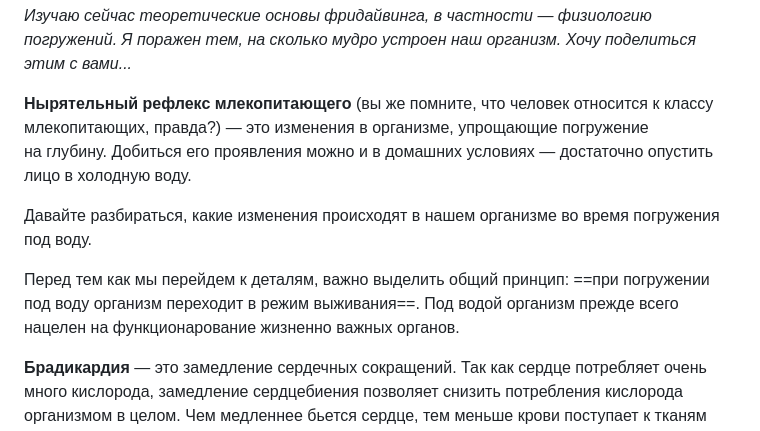
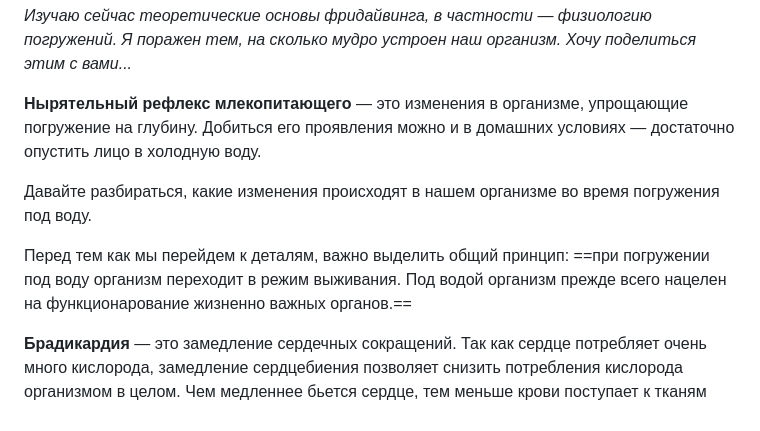
Before and after one commit to ifelseapps/maximpavlov.su, a Markdown page: src/notes/nyryatelnyj-refleks.md, the part around the change. Drawn GitHub-style.

Commit message:
Доработка контента

```diff
--- a/src/notes/nyryatelnyj-refleks.md
+++ b/src/notes/nyryatelnyj-refleks.md
@@ -7,11 +7,11 @@ tags:
 
 _Изучаю сейчас теоретические основы фридайвинга, в частности — физиологию погружений. Я поражен тем, на сколько мудро устроен наш организм. Хочу поделиться этим с вами..._
 
-**Нырятельный рефлекс млекопитающего** (вы же помните, что человек относится к классу млекопитающих, правда?) — это изменения в организме, упрощающие погружение на глубину. Добиться его проявления можно и в домашних условиях — достаточно опустить лицо в холодную воду.
+**Нырятельный рефлекс млекопитающего** — это изменения в организме, упрощающие погружение на глубину. Добиться его проявления можно и в домашних условиях — достаточно опустить лицо в холодную воду.
 
 Давайте разбираться, какие изменения происходят в нашем организме во время погружения под воду.
 
-Перед тем как мы перейдем к деталям, важно выделить общий принцип: ==при погружении под воду организм переходит в режим выживания==. Под водой организм прежде всего нацелен на функционарование жизненно важных органов.
+Перед тем как мы перейдем к деталям, важно выделить общий принцип: ==при погружении под воду организм переходит в режим выживания. Под водой организм прежде всего нацелен на функционарование жизненно важных органов.==
 
 **Брадикардия** — это замедление сердечных сокращений. Так как сердце потребляет очень много кислорода, замедление сердцебиения позволяет снизить потребления кислорода организмом в целом. Чем медленнее бьется сердце, тем меньше крови поступает к тканям и органам, и тем больше кислорода остается на поддержание жизненно важных функций организма (например, на активность головного мозга). У некоторых опытных фридайверов при погружении на большую глубину сердечный ритм составляет всего 6 ударов в минуту.
 
```
